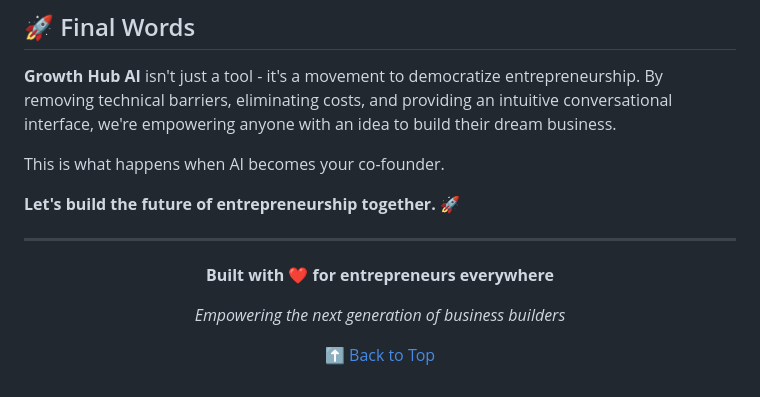
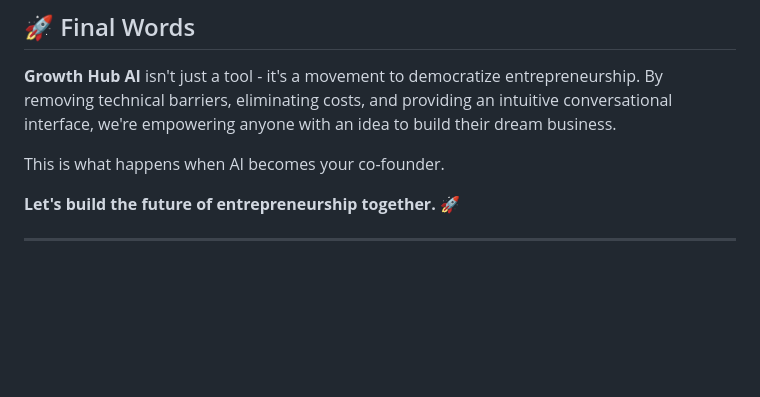
Before and after one commit to Tejaswini123-45/KAGGLECAPSTONEPROJECT, a Markdown page: README.md, the part around one of its changes. Rendered like a GitHub page; blank space fills up the shorter version.

Commit message:
Update README with images and remove footer
Removed the footer section and added images to the 'How It Works' section.

```diff
--- a/README.md
+++ b/README.md
@@ -816,13 +823,3 @@ This is what happens when AI becomes your co-founder.
 **Let's build the future of entrepreneurship together.** 🚀
 
 ---
-
-<div align="center">
-
-**Built with ❤️ for entrepreneurs everywhere**
-
-*Empowering the next generation of business builders*
-
-[⬆ Back to Top](#-growth-hub-ai---your-ai-powered-business-co-founder)
-
-</div>
```
Also changed, not shown: other parts of README.md (+7 -0 lines).
